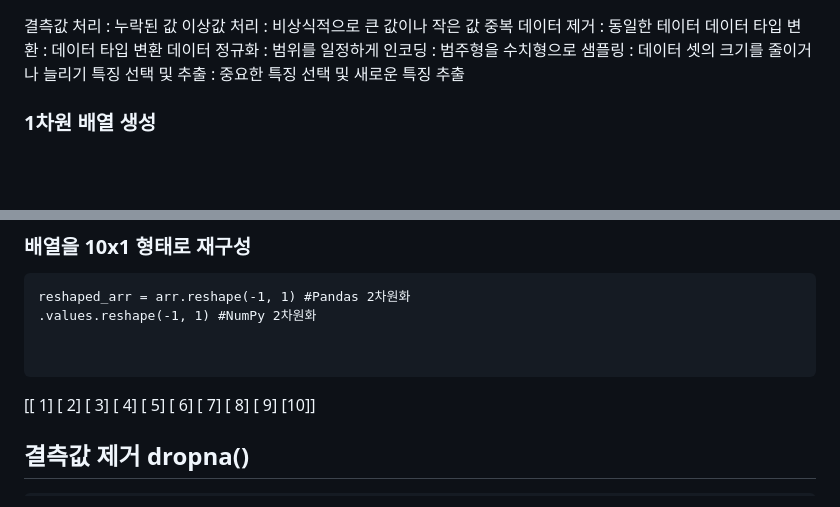
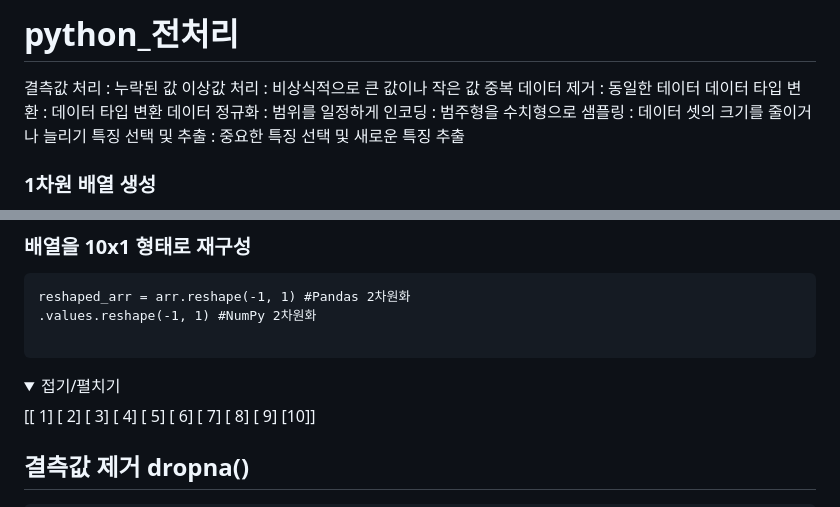
Before and after one commit to missal-botanic/TIL, a Markdown page: 01_03_python_전처리.md, 2 parts joined by grey strips. Drawn GitHub-style; folded sections open; blank space fills up the shorter version.

Commit message:
2024-10-25 23:41:00

````diff
--- a/01_03_python_전처리.md
+++ b/01_03_python_전처리.md
@@ -1,3 +1,6 @@
+python_전처리
+=============
+
 결측값 처리 : 누락된 값
 이상값 처리 : 비상식적으로 큰 값이나 작은 값
 중복 데이터 제거 : 동일한 테이터
@@ -18,8 +21,10 @@ data = np.column_stack((A_x, A_y))
 reshaped_arr = arr.reshape(-1, 1) #Pandas 2차원화
 .values.reshape(-1, 1) #NumPy 2차원화
 
+```
+<details>
+<summary>접기/펼치기</summary>
 
-```
 
 [[ 1]
  [ 2]
````
Also changed, not shown: other parts of 01_03_python_전처리.md (+1 -0 lines).
